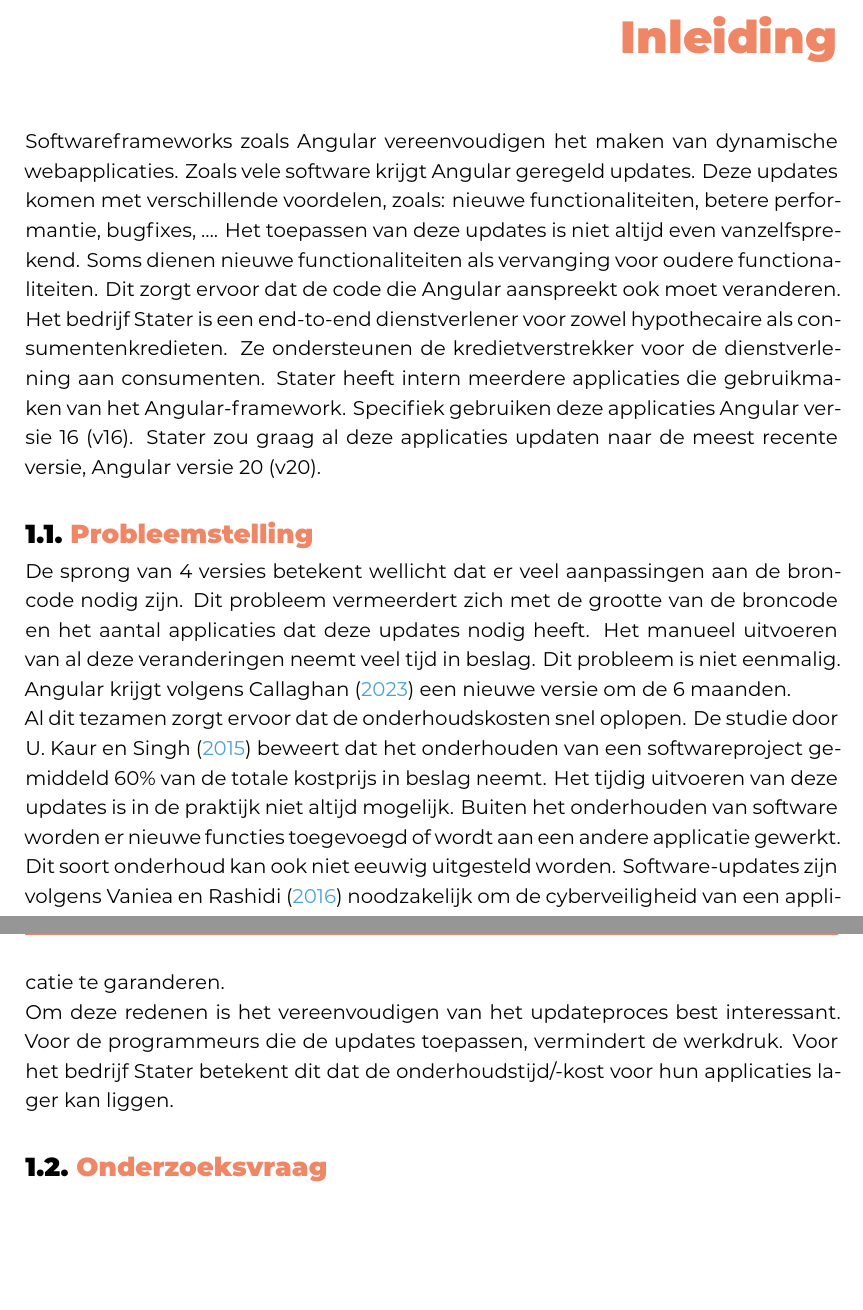
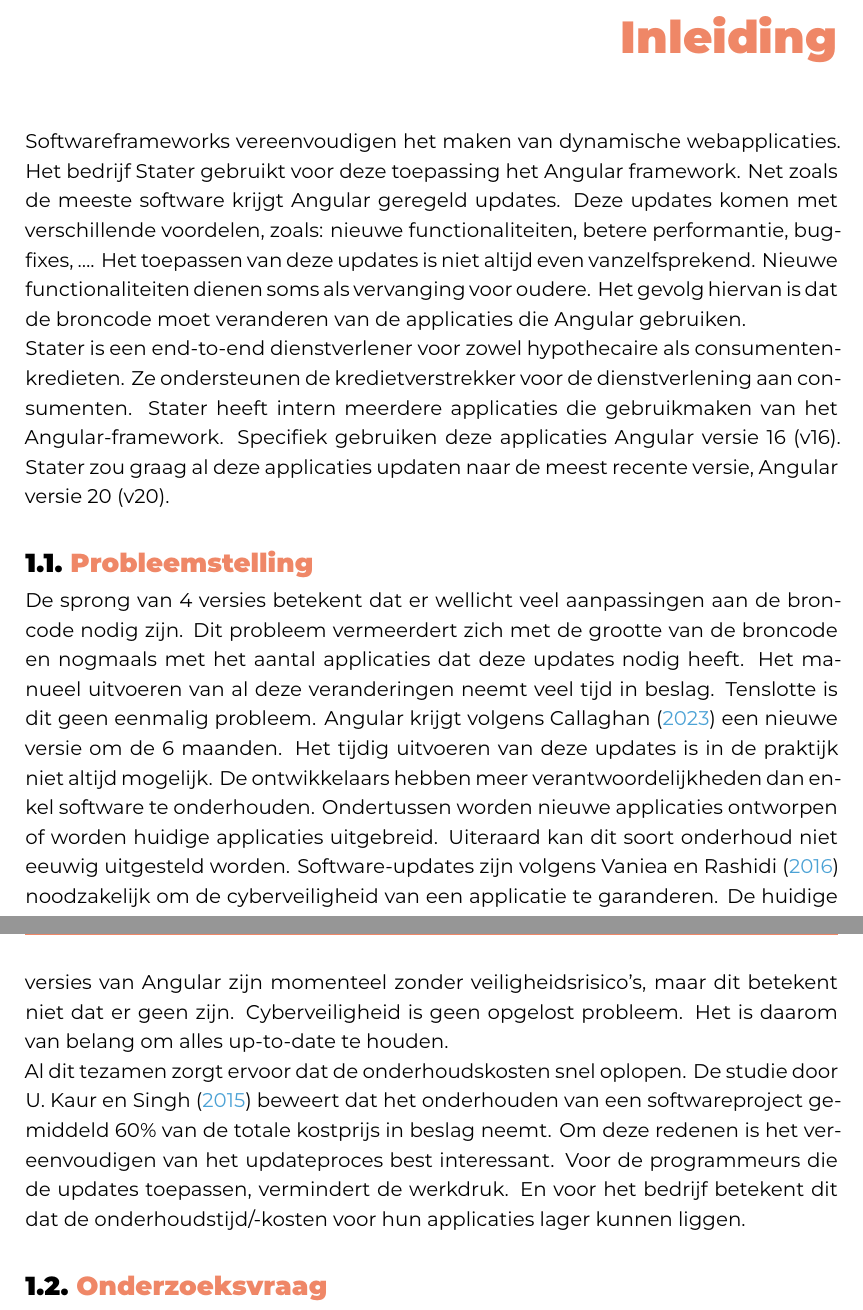
Before and after one commit to Sander-Wauters/hogent-2526-thesis-SanderWauters, a LaTeX thesis (bachproef/WautersSanderBP.tex, which reads bachproef/inleiding.tex): two parts of pages 10 and 11 of 34, joined at a grey line, cut so that both start at the same text, the shorter picture padded with empty space. Compiled offline with XeLaTeX; a missing font is replaced by an installed copy or a similar font; a LaTeX package or settings file that is missing is left out.

Commit message:
Update BP intro

```diff
--- a/bachproef/inleiding.tex
+++ b/bachproef/inleiding.tex
@@ -6,15 +6,16 @@
 \label{ch:inleiding}
 
 % Waar gaat het onderzoek over?
-Softwareframeworks zoals Angular vereenvoudigen het maken van dynamische webapplicaties.
-Zoals vele software krijgt Angular geregeld updates.
+Softwareframeworks vereenvoudigen het maken van dynamische webapplicaties.
+Het bedrijf Stater gebruikt voor deze toepassing het Angular framework.
+Net zoals de meeste software krijgt Angular geregeld updates.
 Deze updates komen met verschillende voordelen, zoals: nieuwe functionaliteiten, betere performantie, bugfixes, \dots.
 Het toepassen van deze updates is niet altijd even vanzelfsprekend.
-Soms dienen nieuwe functionaliteiten als vervanging voor oudere functionaliteiten.
-Dit zorgt ervoor dat de code die Angular aanspreekt ook moet veranderen.
+Nieuwe functionaliteiten dienen soms als vervanging voor oudere.
+Het gevolg hiervan is dat de broncode moet veranderen van de applicaties die Angular gebruiken.
 
 % Wat is de context?
-Het bedrijf Stater is een end-to-end dienstverlener voor zowel hypothecaire als consumentenkredieten.
+Stater is een end-to-end dienstverlener voor zowel hypothecaire als consumentenkredieten.
 Ze ondersteunen de kredietverstrekker voor de dienstverlening aan consumenten.
 Stater heeft intern meerdere applicaties die gebruikmaken van het Angular-framework.
 Specifiek gebruiken deze applicaties Angular versie 16 (v16).
@@ -24,24 +25,27 @@
 \label{sec:probleemstelling}
 
 % Wat is het probleem?
-De sprong van 4 versies betekent wellicht dat er veel aanpassingen aan de broncode nodig zijn.
-Dit probleem vermeerdert zich met de grootte van de broncode en het aantal applicaties dat deze updates nodig heeft.
+De sprong van 4 versies betekent dat er wellicht veel aanpassingen aan de broncode nodig zijn.
+Dit probleem vermeerdert zich met de grootte van de broncode en nogmaals met het aantal applicaties dat deze updates nodig heeft.
 Het manueel uitvoeren van al deze veranderingen neemt veel tijd in beslag.
-Dit probleem is niet eenmalig.
+Tenslotte is dit geen eenmalig probleem.
 Angular krijgt volgens \textcite{Callaghan2023} een nieuwe versie om de 6 maanden.
+Het tijdig uitvoeren van deze updates is in de praktijk niet altijd mogelijk.
+De ontwikkelaars hebben meer verantwoordelijkheden dan enkel software te onderhouden.
+Ondertussen worden nieuwe applicaties ontworpen of worden huidige applicaties uitgebreid.
+Uiteraard kan dit soort onderhoud niet eeuwig uitgesteld worden.
+Software-updates zijn volgens \textcite{Vaniea2016} noodzakelijk om de cyberveiligheid van een applicatie te garanderen.
+De huidige versies van Angular zijn momenteel zonder veiligheidsrisico's, maar dit betekent niet dat er geen zijn.
+Cyberveiligheid is geen opgelost probleem.
+Het is daarom van belang om alles up-to-date te houden.
 
 % Waarom is dit een probleem?
 Al dit tezamen zorgt ervoor dat de onderhoudskosten snel oplopen.
 De studie door \textcite{Kaur2015} beweert dat het onderhouden van een softwareproject gemiddeld 60\% van de totale kostprijs in beslag neemt.
-Het tijdig uitvoeren van deze updates is in de praktijk niet altijd mogelijk.
-Buiten het onderhouden van software worden er nieuwe functies toegevoegd of wordt aan een andere applicatie gewerkt.
-Dit soort onderhoud kan ook niet eeuwig uitgesteld worden.
-Software-updates zijn volgens \textcite{Vaniea2016} noodzakelijk om de cyberveiligheid van een applicatie te garanderen.
-
 % Voor wie is dit een probleem?
 Om deze redenen is het vereenvoudigen van het updateproces best interessant.
 Voor de programmeurs die de updates toepassen, vermindert de werkdruk.
-Voor het bedrijf Stater betekent dit dat de onderhoudstijd/-kost voor hun applicaties lager kan liggen.
+En voor het bedrijf betekent dit dat de onderhoudstijd/-kosten voor hun applicaties lager kunnen liggen.
 
 \section{\IfLanguageName{dutch}{Onderzoeksvraag}{Research question}}%
 \label{sec:onderzoeksvraag}
```
Also changed, not shown: output/WautersSanderBP.pdf, bachproef/inleiding.tex (4 more changed lines), 1 other file.
